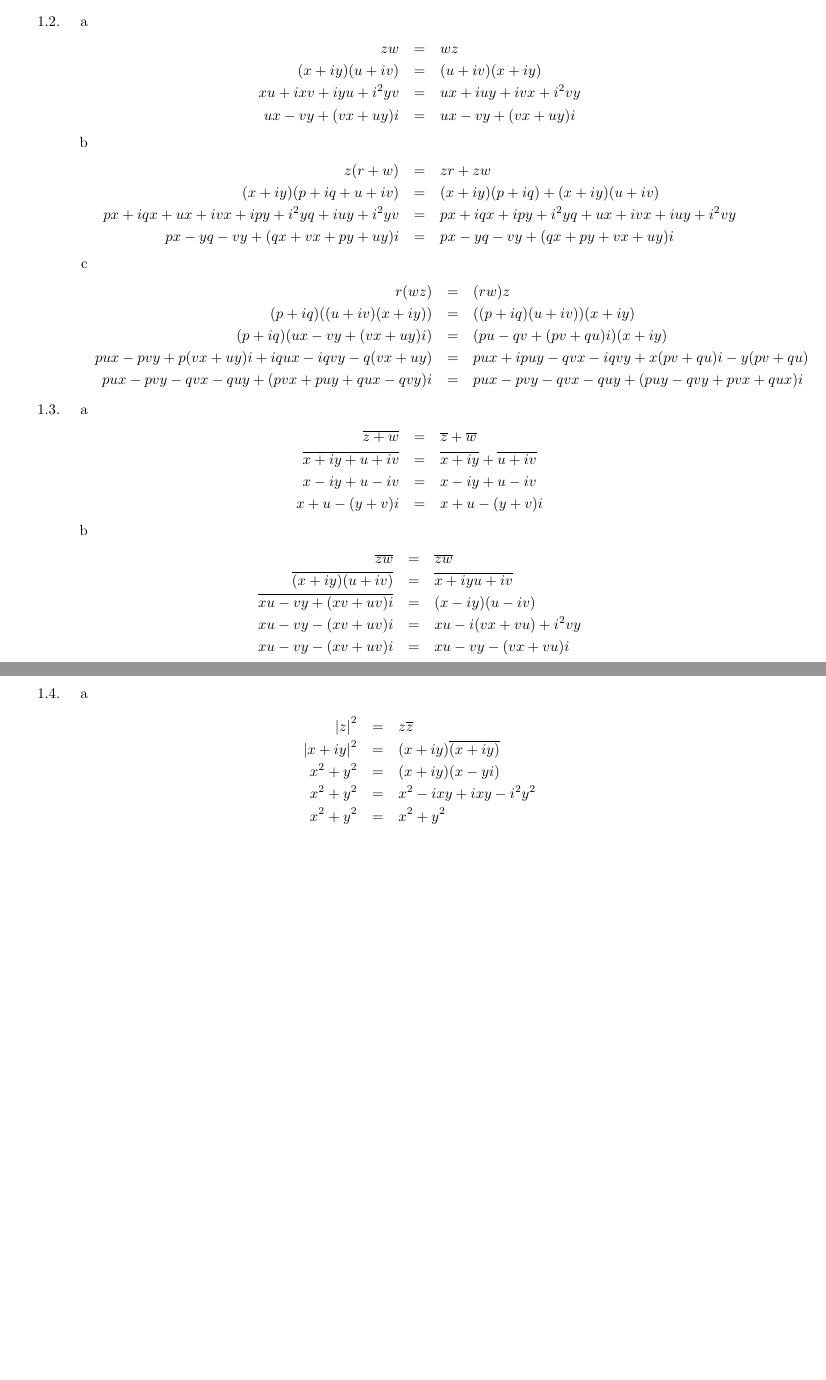
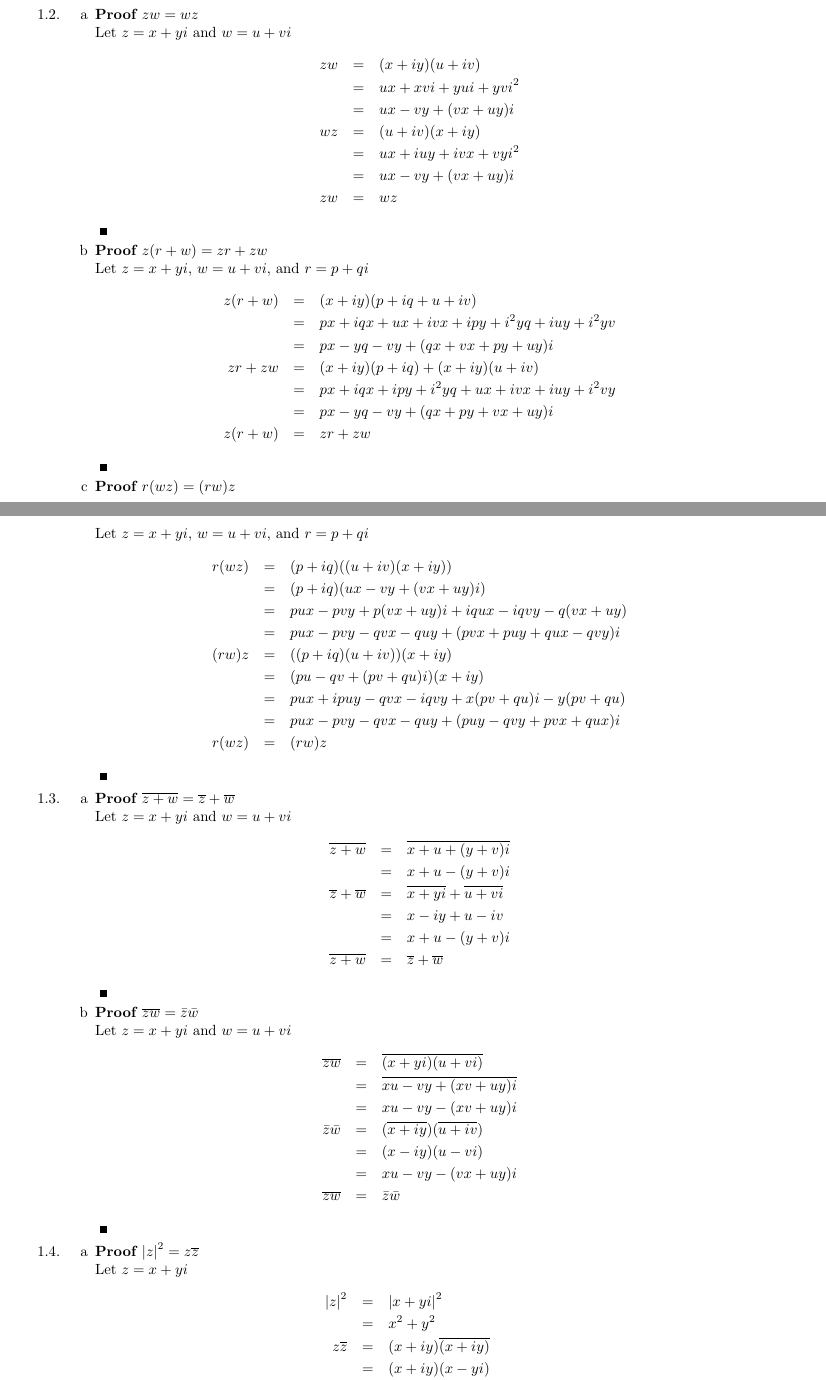
Before and after one commit to brandontoner/math-438, a LaTeX document (math438.tex): two parts of pages 1 and 2 of 2 before the commit and two parts of pages 1 and 2 of 3 after it, joined at a grey line, cut so that both start at the same text, the shorter picture padded with empty space. Compiled offline with pdfLaTeX.

Commit message:
Fixed indentation, added \begin{proof} blocks

```diff
--- a/math438.tex
+++ b/math438.tex
@@ -27,7 +27,7 @@
 \newtheorem{solution}[theorem]{Solution}
 \newtheorem{summary}[theorem]{Summary}
 \newcommand\abs[1]{\left|#1\right|}
-\newenvironment{proof}[1][Proof]{\textbf{#1.} }{\ \rule{0.5em}{0.5em}}
+\newenvironment{proof}[1][]{\textbf{Proof #1} }{\ \rule{0.5em}{0.5em}}
 \setlength{\textwidth}{7.0in}
 \setlength{\oddsidemargin}{-0.35in}
 \setlength{\topmargin}{-0.5in}
@@ -60,53 +65,91 @@ Proofs} \\
                              &=& a^2 + abi + abi + b^2 i^2 \\
-                      &=& a^2  + 2abi - b^2
+                             &=& a^2 - b^2 + 2abi
                 \end{eqnarray*}
+            \end{proof}
         \end{enumerate}
         \item
     	\begin{enumerate}[label=\alph*]
-        \item \begin{eqnarray*}
-            zw&=&wz \\
-            (x+iy)(u+iv)&=&(u+iv)(x+iy) \\
-            xu+ixv+iyu+i^2yv&=&ux+iuy+ivx+i^2vy \\
-            ux-vy+(vx+uy)i&=&ux-vy+(vx+uy)i
+            \item
+            \begin{proof}[$zw=wz$]
+                \\ Let $z=x+yi$ and $w=u+vi$
+                \begin{eqnarray*}
+                    zw&=&(x+iy)(u+iv) \\
+                      &=&ux+xvi+yui+yvi^2 \\
+                      &=&ux-vy+(vx+uy)i \\
+                    wz&=&(u+iv)(x+iy) \\
+                      &=&ux+iuy+ivx+vyi^2 \\
+                      &=&ux-vy+(vx+uy)i \\
+                    zw&=&wz
                 \end{eqnarray*}
-        \item \begin{eqnarray*}
-            z(r+w)&=&zr+zw \\
-            (x+iy)(p+iq+u+iv)&=&(x+iy)(p+iq)+(x+iy)(u+iv) \\
-            px+iqx+ux+ivx+ipy+i^2yq+iuy+i^2yv&=&px+iqx+ipy+i^2yq+ux+ivx+iuy+i^2vy \\
-            px-yq-vy+(qx+vx+py+uy)i&=&px-yq-vy+(qx+py+vx+uy)i
+            \end{proof}
+            \item
+            \begin{proof}[$z(r+w)=zr+zw$]
+                \\ Let $z=x+yi$, $w=u+vi$, and $r=p+qi$
+                \begin{eqnarray*}
+                    z(r+w)&=&(x+iy)(p+iq+u+iv) \\
+                          &=&px+iqx+ux+ivx+ipy+i^2yq+iuy+i^2yv \\
+                          &=&px-yq-vy+(qx+vx+py+uy)i \\
+                    zr+zw &=&(x+iy)(p+iq)+(x+iy)(u+iv) \\
+                          &=&px+iqx+ipy+i^2yq+ux+ivx+iuy+i^2vy \\
+                          &=&px-yq-vy+(qx+py+vx+uy)i \\
+                    z(r+w)&=&zr+zw
                 \end{eqnarray*}
-        \item \begin{eqnarray*}
-            r(wz)&=&(rw)z \\
-            (p+iq)((u+iv)(x+iy))&=&((p+iq)(u+iv))(x+iy) \\
-            (p+iq)(ux-vy+(vx+uy)i)&=&(pu-qv+(pv+qu)i)(x+iy) \\
-            pux-pvy+p(vx+uy)i+iqux-iqvy-q(vx+uy)&=&pux+ipuy-qvx-iqvy+x(pv+qu)i-y(pv+qu) \\
-            pux-pvy-qvx-quy+(pvx+puy+qux-qvy)i&=&pux-pvy-qvx-quy+(puy-qvy+pvx+qux)i
+            \end{proof}
+            \item
+            \begin{proof}[$r(wz)=(rw)z$]
+                \\ Let $z=x+yi$, $w=u+vi$, and $r=p+qi$
+                \begin{eqnarray*}
+                    r(wz)&=&(p+iq)((u+iv)(x+iy)) \\
+                         &=&(p+iq)(ux-vy+(vx+uy)i) \\
+                         &=&pux-pvy+p(vx+uy)i+iqux-iqvy-q(vx+uy) \\
+                         &=&pux-pvy-qvx-quy+(pvx+puy+qux-qvy)i \\
+                    (rw)z&=&((p+iq)(u+iv))(x+iy) \\
+                         &=&(pu-qv+(pv+qu)i)(x+iy) \\
+                         &=&pux+ipuy-qvx-iqvy+x(pv+qu)i-y(pv+qu) \\
+                         &=&pux-pvy-qvx-quy+(puy-qvy+pvx+qux)i \\
+                    r(wz)&=&(rw)z
                \end{eqnarray*}
+            \end{proof}
         \end{enumerate}
         \item
         \begin{enumerate}[label=\alph*]
-        \item \begin{eqnarray*}
-            \overline{z+w}&=&\overline{z}+\overline{w} \\
-            \overline{x+iy+u+iv}&=&\overline{x+iy}+\overline{u+iv} \\
-            x-iy+u-iv&=&x-iy+u-iv \\
-            x+u-(y+v)i&=&x+u-(y+v)i
+            \item
+            \begin{proof}[$\overline{z+w}=\overline{z}+\overline{w}$]
+                \\ Let $z=x+yi$ and $w=u+vi$
+                \begin{eqnarray*}
+                    \overline{z+w}&=&\overline{x+u+(y+v)i} \\
+                                  &=&x+u-(y+v)i \\
+                    \overline{z}+\overline{w}&=&\overline{x+yi}+\overline{u+vi} \\
+                                             &=&x-iy+u-iv \\
+                                             &=&x+u-(y+v)i \\
+                    \overline{z+w}&=&\overline{z}+\overline{w}
                 \end{eqnarray*}
+            \end{proof}
             \item
+            \begin{proof}[$\overline{zw}=\bar{z}\bar{w}$]
+                \\ Let $z=x+yi$ and $w=u+vi$
                 \begin{eqnarray*}
-            \overline{zw}&=&\overline{z}\overline{w} \\
-            \overline{(x+iy)(u+iv)}&=&\overline{x+iy}\overline{u+iv} \\
-            \overline{xu-vy+(xv+uv)i}&=&(x-iy)(u-iv) \\
-            xu-vy-(xv+uv)i&=&xu-i(vx+vu)+i^2vy \\
-            xu-vy-(xv+uv)i&=&xu-vy-(vx+vu)i
+                    \overline{zw}&=&\overline{(x+yi)(u+vi)} \\
+                                 &=&\overline{xu-vy+(xv+uy)i} \\
+                                 &=&xu-vy-(xv+uy)i \\
+                    \bar{z}\bar{w}&=&(\overline{x+iy})(\overline{u+iv}) \\
+                                  &=&(x-iy)(u-vi) \\
+                                  &=&xu-vy-(vx+uy)i \\
+                    \overline{zw}&=&\bar{z}\bar{w}
                 \end{eqnarray*}
+            \end{proof}
         \end{enumerate}
         \item
         \begin{enumerate}[label=\alph*]
-        \item \begin{eqnarray*}
-            \abs{z}^2&=&z\overline{z} \\
-            \abs{x+iy}^2&=&(x+iy)\overline{(x+iy)} \\
-            x^2+y^2&=&(x+iy)(x-yi) \\
-            x^2+y^2&=&x^2-ixy+ixy-i^2y^2 \\
-            x^2+y^2&=&x^2+y^2
+            \item
+            \begin{proof}[$\abs{z}^2=z\overline{z}$]
+                \\ Let $z=x+yi$
+                \begin{eqnarray*}
+                    \abs{z}^2&=&\abs{x+yi}^2 \\
+                             &=&x^2+y^2 \\
+                    z\overline{z}&=&(x+iy)\overline{(x+iy)} \\
+                                 &=&(x+iy)(x-yi) \\
+                                 &=&x^2-xyi+xyi+y^2 \\
+                                 &=&x^2+y^2 \\
+                    \abs{z}^2&=&z\overline{z}
                 \end{eqnarray*}
-        \item \begin{eqnarray*}
```
Also changed, not shown: math438.tex (55 more changed lines). Lines whose indentation alone changed are shown as unchanged.
